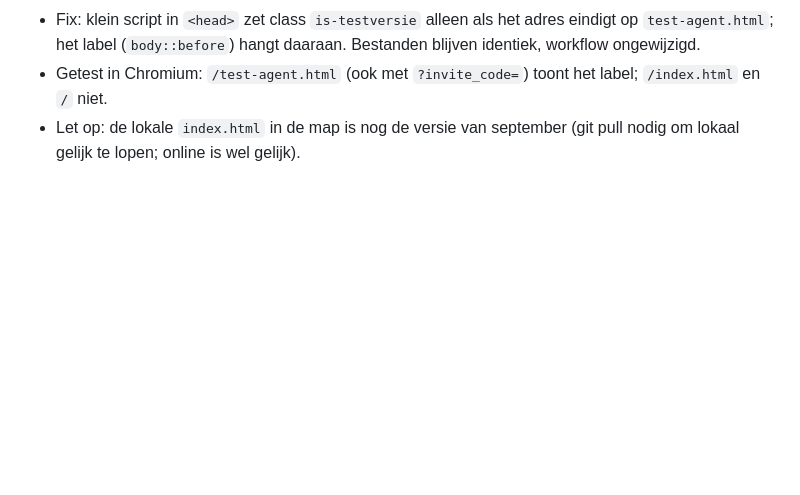
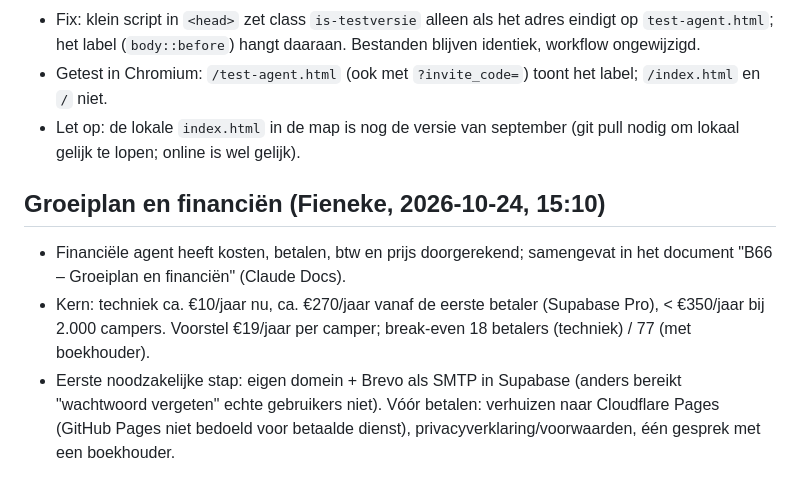
Before and after one commit to familie-schils/b66-making-memories, a Markdown page: ORCHESTRATOR.md, the part around the change. GitHub-like rendering; blank space fills up the shorter version.

```diff
--- a/ORCHESTRATOR.md
+++ b/ORCHESTRATOR.md
@@ -372,3 +372,8 @@ Bron: alleen-lezen query in de Supabase SQL Editor (functies, triggers, `b66_pol
 - Fix: klein script in `<head>` zet class `is-testversie` alleen als het adres eindigt op `test-agent.html`; het label (`body::before`) hangt daaraan. Bestanden blijven identiek, workflow ongewijzigd.
 - Getest in Chromium: `/test-agent.html` (ook met `?invite_code=`) toont het label; `/index.html` en `/` niet.
 - Let op: de lokale `index.html` in de map is nog de versie van september (git pull nodig om lokaal gelijk te lopen; online is wel gelijk).
+
+## Groeiplan en financiën (Fieneke, 2026-10-24, 15:10)
+- Financiële agent heeft kosten, betalen, btw en prijs doorgerekend; samengevat in het document "B66 – Groeiplan en financiën" (Claude Docs).
+- Kern: techniek ca. €10/jaar nu, ca. €270/jaar vanaf de eerste betaler (Supabase Pro), < €350/jaar bij 2.000 campers. Voorstel €19/jaar per camper; break-even 18 betalers (techniek) / 77 (met boekhouder).
+- Eerste noodzakelijke stap: eigen domein + Brevo als SMTP in Supabase (anders bereikt "wachtwoord vergeten" echte gebruikers niet). Vóór betalen: verhuizen naar Cloudflare Pages (GitHub Pages niet bedoeld voor betaalde dienst), privacyverklaring/voorwaarden, één gesprek met een boekhouder.
```
